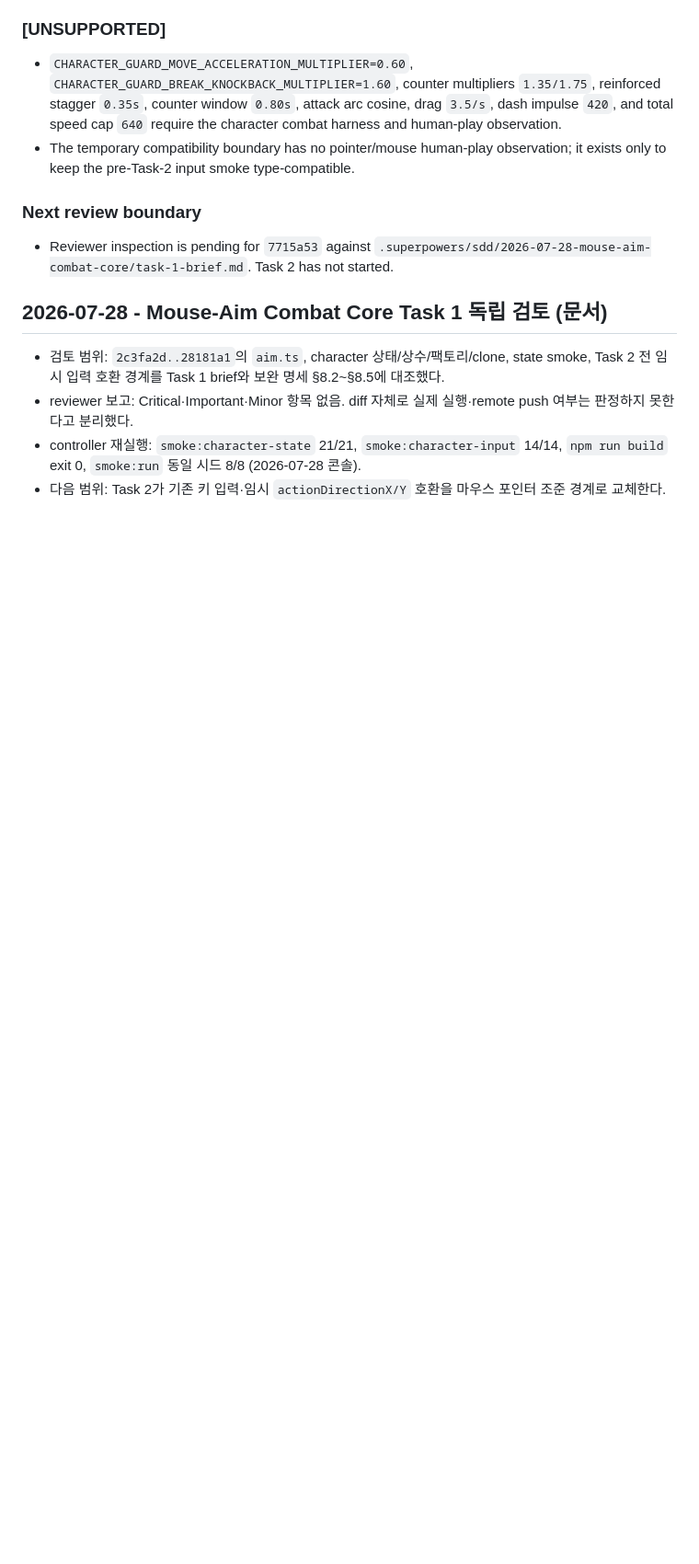
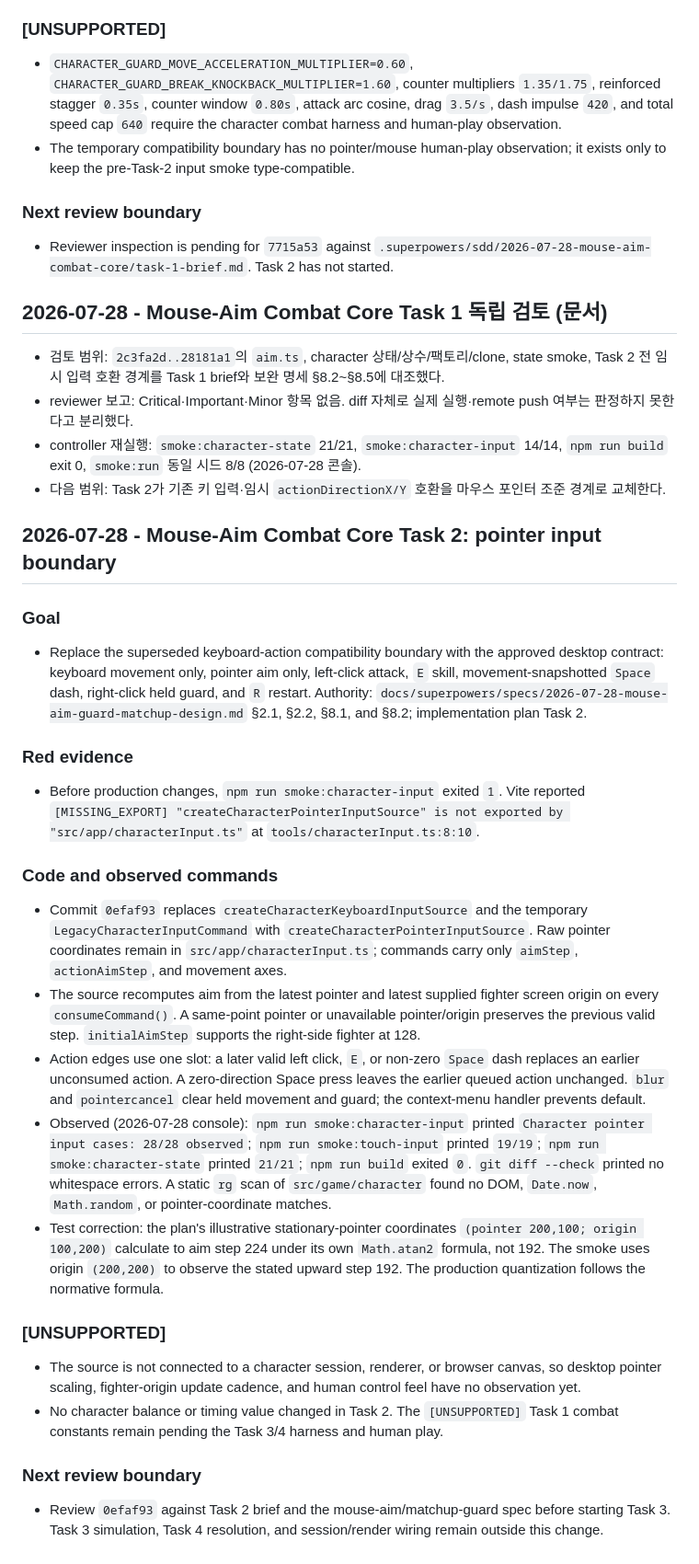
Before and after one commit to tryNlog/Smashdem, a Markdown page: docs/ai-log.md, the part around the change. Shown at 92% size. Rendered like a GitHub page; blank space fills up the shorter version.

Commit message:
docs(character): hand off pointer input task

```diff
--- a/docs/ai-log.md
+++ b/docs/ai-log.md
@@ -1748,3 +1748,29 @@ GitHub Pages의 public build가 PM이 등록한 `VITE_RELAY_URL`을 받아 `wss:
 - reviewer 보고: Critical·Important·Minor 항목 없음. diff 자체로 실제 실행·remote push 여부는 판정하지 못한다고 분리했다.
 - controller 재실행: `smoke:character-state` 21/21, `smoke:character-input` 14/14, `npm run build` exit 0, `smoke:run` 동일 시드 8/8 (2026-07-28 콘솔).
 - 다음 범위: Task 2가 기존 키 입력·임시 `actionDirectionX/Y` 호환을 마우스 포인터 조준 경계로 교체한다.
+## 2026-07-28 - Mouse-Aim Combat Core Task 2: pointer input boundary
+
+### Goal
+
+- Replace the superseded keyboard-action compatibility boundary with the approved desktop contract: keyboard movement only, pointer aim only, left-click attack, `E` skill, movement-snapshotted `Space` dash, right-click held guard, and `R` restart. Authority: `docs/superpowers/specs/2026-07-28-mouse-aim-guard-matchup-design.md` §2.1, §2.2, §8.1, and §8.2; implementation plan Task 2.
+
+### Red evidence
+
+- Before production changes, `npm run smoke:character-input` exited `1`. Vite reported `[MISSING_EXPORT] "createCharacterPointerInputSource" is not exported by "src/app/characterInput.ts"` at `tools/characterInput.ts:8:10`.
+
+### Code and observed commands
+
+- Commit `0efaf93` replaces `createCharacterKeyboardInputSource` and the temporary `LegacyCharacterInputCommand` with `createCharacterPointerInputSource`. Raw pointer coordinates remain in `src/app/characterInput.ts`; commands carry only `aimStep`, `actionAimStep`, and movement axes.
+- The source recomputes aim from the latest pointer and latest supplied fighter screen origin on every `consumeCommand()`. A same-point pointer or unavailable pointer/origin preserves the previous valid step. `initialAimStep` supports the right-side fighter at 128.
+- Action edges use one slot: a later valid left click, `E`, or non-zero `Space` dash replaces an earlier unconsumed action. A zero-direction Space press leaves the earlier queued action unchanged. `blur` and `pointercancel` clear held movement and guard; the context-menu handler prevents default.
+- Observed (2026-07-28 console): `npm run smoke:character-input` printed `Character pointer input cases: 28/28 observed`; `npm run smoke:touch-input` printed `19/19`; `npm run smoke:character-state` printed `21/21`; `npm run build` exited `0`. `git diff --check` printed no whitespace errors. A static `rg` scan of `src/game/character` found no DOM, `Date.now`, `Math.random`, or pointer-coordinate matches.
+- Test correction: the plan's illustrative stationary-pointer coordinates `(pointer 200,100; origin 100,200)` calculate to aim step 224 under its own `Math.atan2` formula, not 192. The smoke uses origin `(200,200)` to observe the stated upward step 192. The production quantization follows the normative formula.
+
+### [UNSUPPORTED]
+
+- The source is not connected to a character session, renderer, or browser canvas, so desktop pointer scaling, fighter-origin update cadence, and human control feel have no observation yet.
+- No character balance or timing value changed in Task 2. The `[UNSUPPORTED]` Task 1 combat constants remain pending the Task 3/4 harness and human play.
+
+### Next review boundary
+
+- Review `0efaf93` against Task 2 brief and the mouse-aim/matchup-guard spec before starting Task 3. Task 3 simulation, Task 4 resolution, and session/render wiring remain outside this change.
```
Also changed, not shown: docs/RELAY.md (+20 -9 lines).
